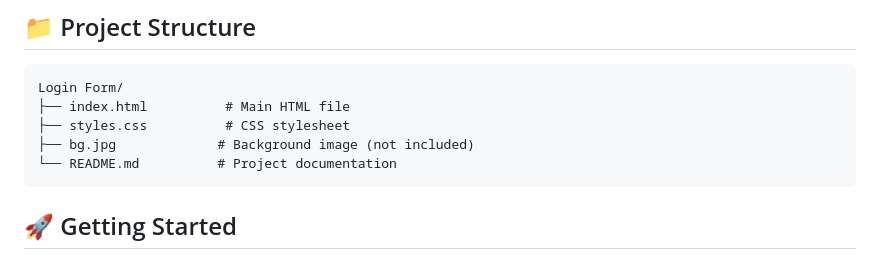
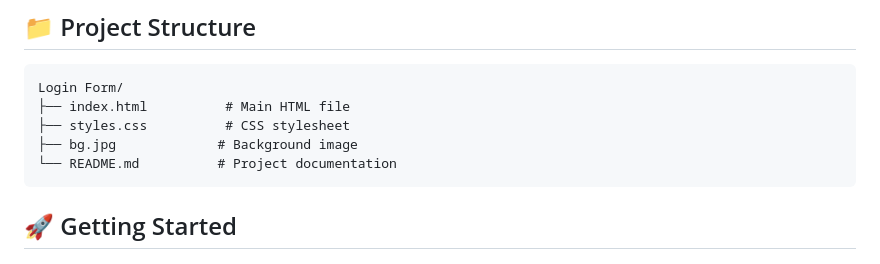
Before and after one commit to naakaarafr/Basic-Login-Form, a Markdown page: README.md, the part around the change. GitHub-like rendering.

````diff
--- a/README.md
+++ b/README.md
@@ -32,7 +32,7 @@ This project showcases a clean and modern login interface with a semi-transparen
 Login Form/
 ├── index.html          # Main HTML file
 ├── styles.css          # CSS stylesheet
-├── bg.jpg             # Background image (not included)
+├── bg.jpg             # Background image
 └── README.md          # Project documentation
 ```
 
````
